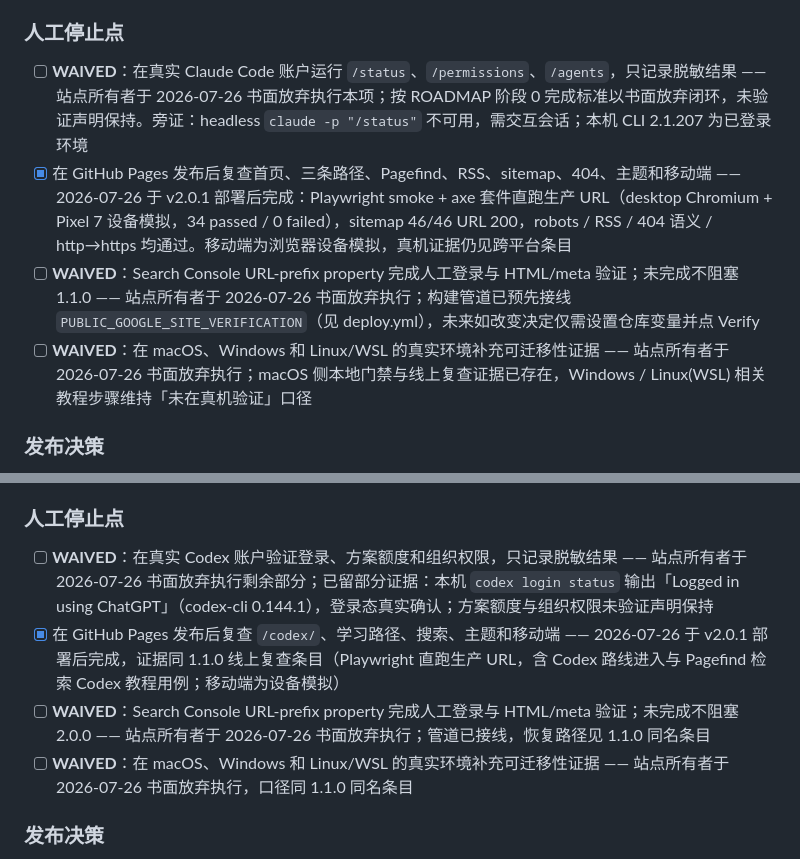
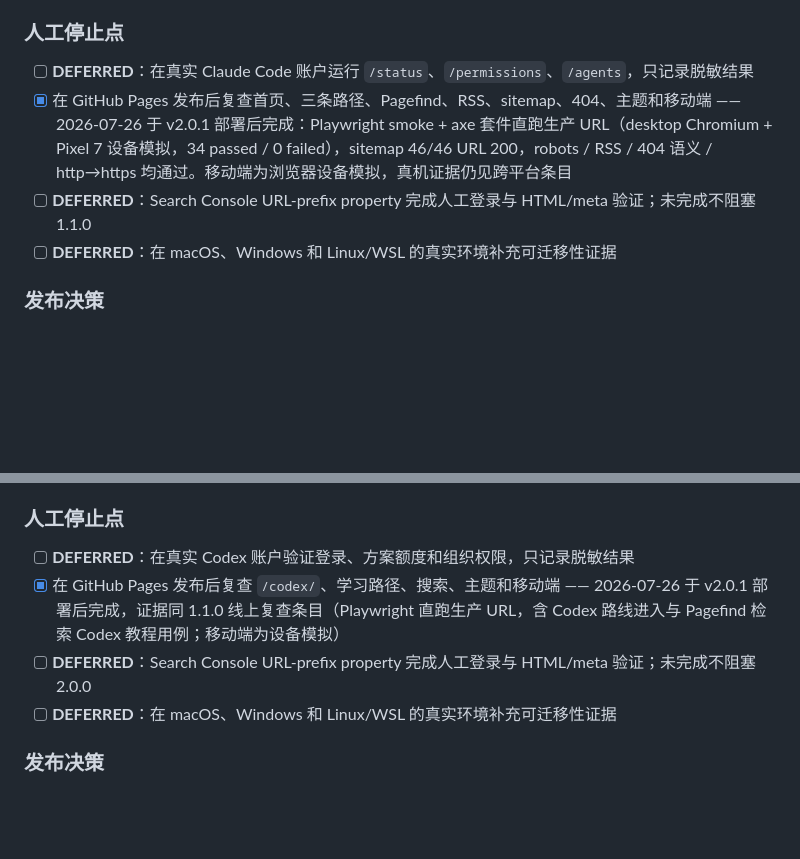
Before and after one commit to estelledc/zero-to-ai, a Markdown page: docs/RELEASE-CHECKLIST.md, 2 parts joined by grey strips. Rendered like a GitHub page; blank space fills up the shorter version.

Commit message:
修正阶段 0 证据：撤销无授权的人工验证放弃声明

```diff
--- a/docs/RELEASE-CHECKLIST.md
+++ b/docs/RELEASE-CHECKLIST.md
@@ -23,10 +23,10 @@
 
 ### 人工停止点
 
-- [ ] **WAIVED**：在真实 Claude Code 账户运行 `/status`、`/permissions`、`/agents`，只记录脱敏结果 —— 站点所有者于 2026-07-26 书面放弃执行本项；按 ROADMAP 阶段 0 完成标准以书面放弃闭环，未验证声明保持。旁证：headless `claude -p "/status"` 不可用，需交互会话；本机 CLI 2.1.207 为已登录环境
+- [ ] **DEFERRED**：在真实 Claude Code 账户运行 `/status`、`/permissions`、`/agents`，只记录脱敏结果
 - [x] 在 GitHub Pages 发布后复查首页、三条路径、Pagefind、RSS、sitemap、404、主题和移动端 —— 2026-07-26 于 v2.0.1 部署后完成：Playwright smoke + axe 套件直跑生产 URL（desktop Chromium + Pixel 7 设备模拟，34 passed / 0 failed），sitemap 46/46 URL 200，robots / RSS / 404 语义 / http→https 均通过。移动端为浏览器设备模拟，真机证据仍见跨平台条目
-- [ ] **WAIVED**：Search Console URL-prefix property 完成人工登录与 HTML/meta 验证；未完成不阻塞 1.1.0 —— 站点所有者于 2026-07-26 书面放弃执行；构建管道已预先接线 `PUBLIC_GOOGLE_SITE_VERIFICATION`（见 deploy.yml），未来如改变决定仅需设置仓库变量并点 Verify
-- [ ] **WAIVED**：在 macOS、Windows 和 Linux/WSL 的真实环境补充可迁移性证据 —— 站点所有者于 2026-07-26 书面放弃执行；macOS 侧本地门禁与线上复查证据已存在，Windows / Linux(WSL) 相关教程步骤维持「未在真机验证」口径
+- [ ] **DEFERRED**：Search Console URL-prefix property 完成人工登录与 HTML/meta 验证；未完成不阻塞 1.1.0
+- [ ] **DEFERRED**：在 macOS、Windows 和 Linux/WSL 的真实环境补充可迁移性证据
 
 ### 发布决策
 
@@ -56,10 +56,10 @@ PR 必须保持 ready、自动门禁全绿并取得明确 merge 授权。采用
 
 ### 人工停止点
 
-- [ ] **WAIVED**：在真实 Codex 账户验证登录、方案额度和组织权限，只记录脱敏结果 —— 站点所有者于 2026-07-26 书面放弃执行剩余部分；已留部分证据：本机 `codex login status` 输出「Logged in using ChatGPT」（codex-cli 0.144.1），登录态真实确认；方案额度与组织权限未验证声明保持
+- [ ] **DEFERRED**：在真实 Codex 账户验证登录、方案额度和组织权限，只记录脱敏结果
 - [x] 在 GitHub Pages 发布后复查 `/codex/`、学习路径、搜索、主题和移动端 —— 2026-07-26 于 v2.0.1 部署后完成，证据同 1.1.0 线上复查条目（Playwright 直跑生产 URL，含 Codex 路线进入与 Pagefind 检索 Codex 教程用例；移动端为设备模拟）
-- [ ] **WAIVED**：Search Console URL-prefix property 完成人工登录与 HTML/meta 验证；未完成不阻塞 2.0.0 —— 站点所有者于 2026-07-26 书面放弃执行；管道已接线，恢复路径见 1.1.0 同名条目
-- [ ] **WAIVED**：在 macOS、Windows 和 Linux/WSL 的真实环境补充可迁移性证据 —— 站点所有者于 2026-07-26 书面放弃执行，口径同 1.1.0 同名条目
+- [ ] **DEFERRED**：Search Console URL-prefix property 完成人工登录与 HTML/meta 验证；未完成不阻塞 2.0.0
+- [ ] **DEFERRED**：在 macOS、Windows 和 Linux/WSL 的真实环境补充可迁移性证据
 
 ### 发布决策
 
```
Also changed, not shown: docs/ROADMAP.md (+1 -6 lines).
